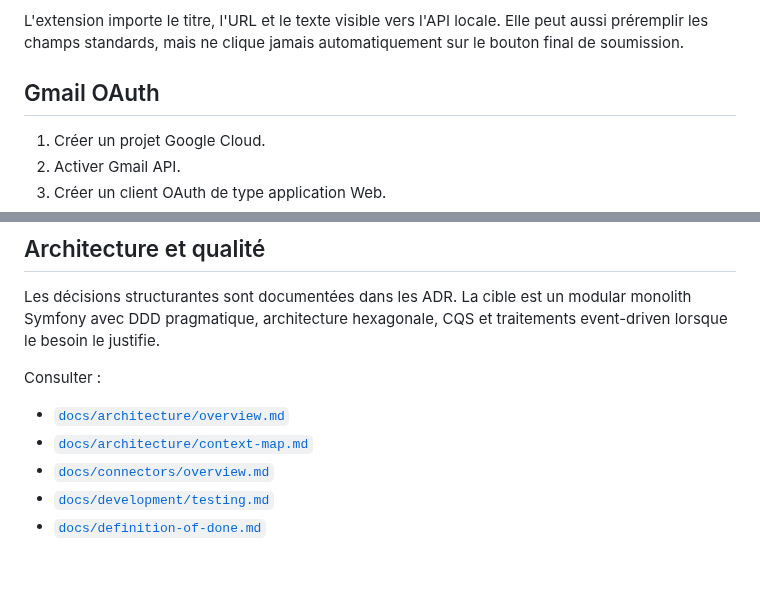
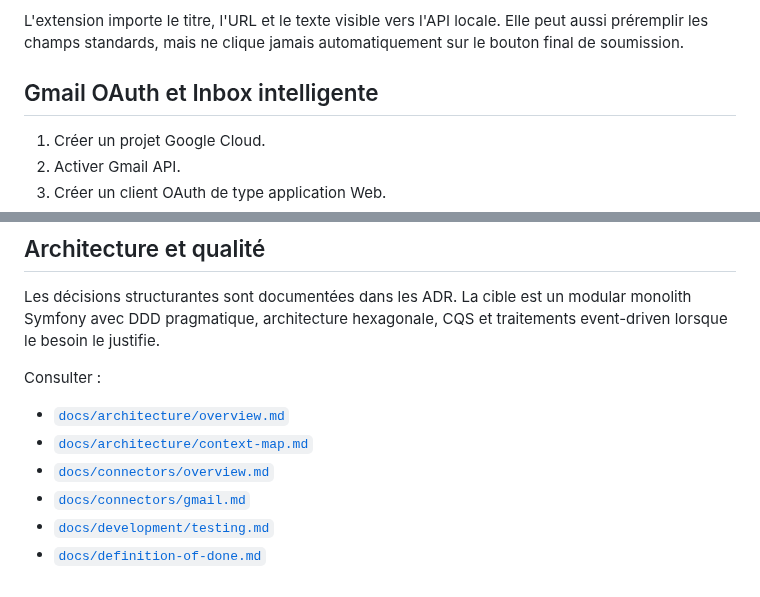
Before and after one commit to eissasoubhi/jobpilot-local, a Markdown page: README.md, 2 parts joined by grey strips. GitHub-like rendering.

```diff
--- a/README.md
+++ b/README.md
@@ -124,7 +128,7 @@ La documentation détaillée du contrat et de l’ajout d’une nouvelle source
 
 L'extension importe le titre, l'URL et le texte visible vers l'API locale. Elle peut aussi préremplir les champs standards, mais ne clique jamais automatiquement sur le bouton final de soumission.
 
-## Gmail OAuth
+## Gmail OAuth et Inbox intelligente
 
 1. Créer un projet Google Cloud.
 2. Activer Gmail API.
@@ -170,5 +186,6 @@ Consulter :
 - [`docs/architecture/overview.md`](docs/architecture/overview.md)
 - [`docs/architecture/context-map.md`](docs/architecture/context-map.md)
 - [`docs/connectors/overview.md`](docs/connectors/overview.md)
+- [`docs/connectors/gmail.md`](docs/connectors/gmail.md)
 - [`docs/development/testing.md`](docs/development/testing.md)
 - [`docs/definition-of-done.md`](docs/definition-of-done.md)
```
Also changed, not shown: other parts of README.md (+20 -4 lines).
